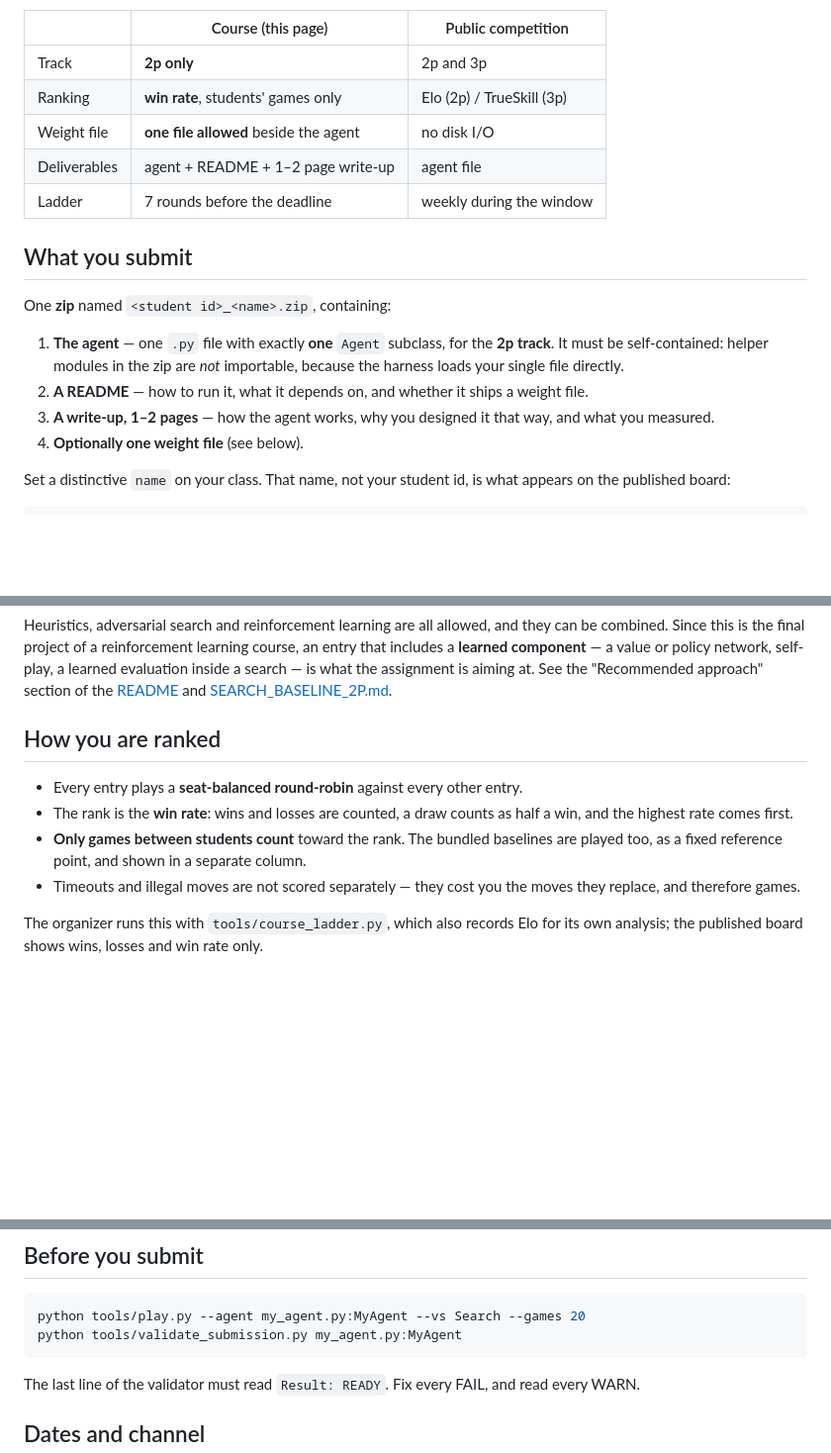
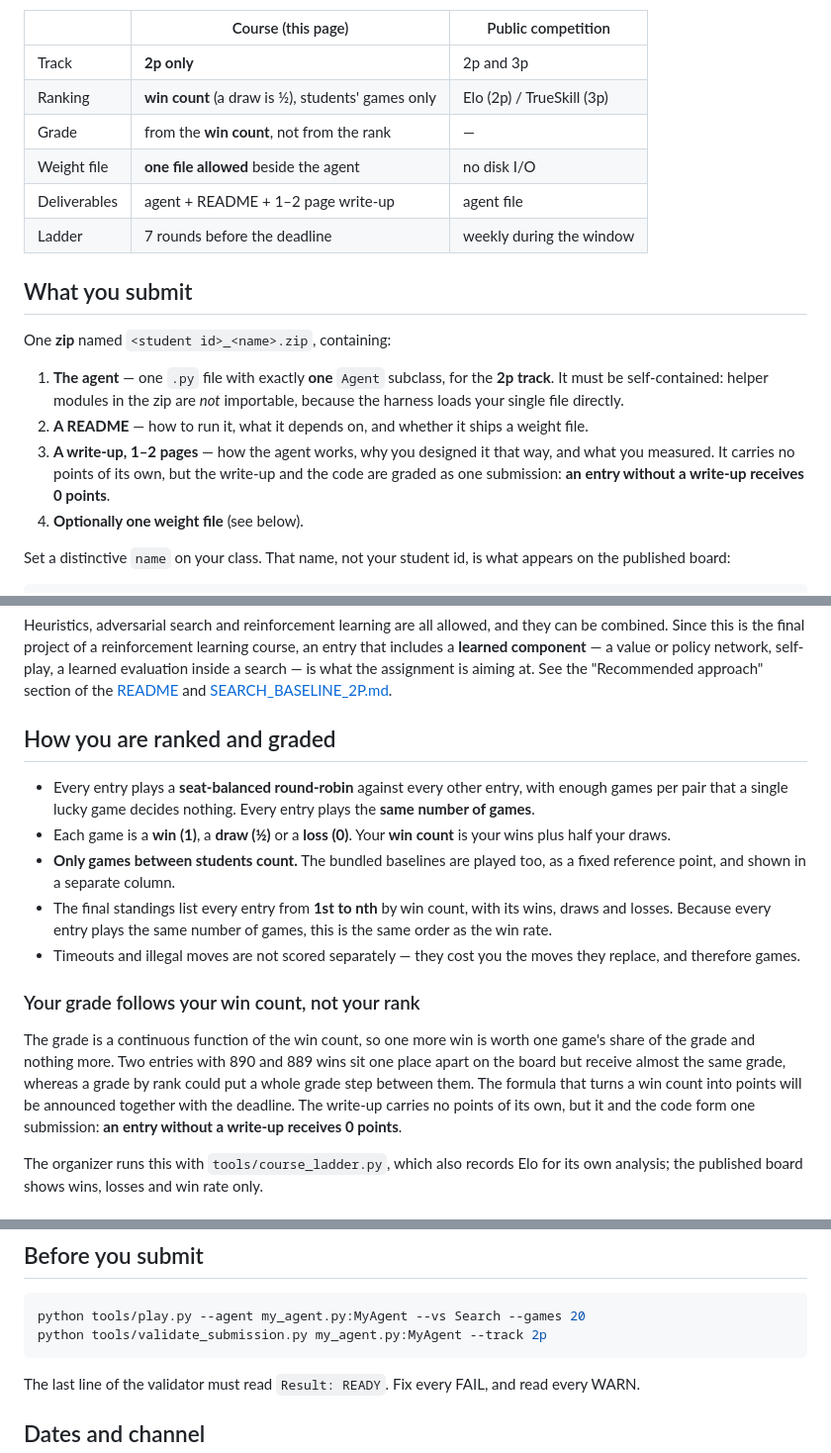
Before and after one commit to dae-hany/PuertoRico_AI_Competition, a Markdown page: docs/COURSE_CNU_2026.md, 3 parts joined by grey strips. Shown at 99% size. Rendered like a GitHub page; blank space fills up the shorter version.

Commit message:
docs(course): grade by win count, and require the write-up
- Rank by the win count over games between students (win 1, draw 1/2,
  loss 0) and list every entry from 1st to nth.
- The grade is a continuous function of the win count, not of the rank;
  the conversion formula is announced with the deadline.
- The write-up carries no points of its own, but it and the code form one
  submission: an entry without a write-up receives 0 points.
- Validate with --track 2p, the track the course ladder checks.

Co-Authored-By: Claude Opus 5.5 <noreply@anthropic.com>
Claude-Session: https://claude.ai/code/session_01Y8Go31jiXnkeSPTELPoiM1

````diff
--- a/docs/COURSE_CNU_2026.md
+++ b/docs/COURSE_CNU_2026.md
@@ -13,7 +13,8 @@ public IEEE CoG edition follow COMPETITION_RULES.md alone.)
 | | Course (this page) | Public competition |
 |---|---|---|
 | Track | **2p only** | 2p and 3p |
-| Ranking | **win rate**, students' games only | Elo (2p) / TrueSkill (3p) |
+| Ranking | **win count** (a draw is ½), students' games only | Elo (2p) / TrueSkill (3p) |
+| Grade | from the **win count**, not from the rank | — |
 | Weight file | **one file allowed** beside the agent | no disk I/O |
 | Deliverables | agent + README + 1–2 page write-up | agent file |
 | Ladder | 7 rounds before the deadline | weekly during the window |
@@ -28,7 +29,9 @@ One **zip** named `<student id>_<name>.zip`, containing:
 2. **A README** — how to run it, what it depends on, and whether it ships a
    weight file.
 3. **A write-up, 1–2 pages** — how the agent works, why you designed it that
-   way, and what you measured.
+   way, and what you measured. It carries no points of its own, but the
+   write-up and the code are graded as one submission: **an entry without a
+   write-up receives 0 points**.
 4. **Optionally one weight file** (see below).
 
 Set a distinctive `name` on your class. That name, not your student id, is what
@@ -72,15 +75,30 @@ policy network, self-play, a learned evaluation inside a search — is what the
 assignment is aiming at. See the "Recommended approach" section of the
 [README](../README.md) and [SEARCH_BASELINE_2P.md](SEARCH_BASELINE_2P.md).
 
-## How you are ranked
+## How you are ranked and graded
 
-- Every entry plays a **seat-balanced round-robin** against every other entry.
-- The rank is the **win rate**: wins and losses are counted, a draw counts as
-  half a win, and the highest rate comes first.
-- **Only games between students count** toward the rank. The bundled baselines
-  are played too, as a fixed reference point, and shown in a separate column.
+- Every entry plays a **seat-balanced round-robin** against every other entry,
+  with enough games per pair that a single lucky game decides nothing. Every
+  entry plays the **same number of games**.
+- Each game is a **win (1)**, a **draw (½)** or a **loss (0)**. Your **win
+  count** is your wins plus half your draws.
+- **Only games between students count.** The bundled baselines are played too,
+  as a fixed reference point, and shown in a separate column.
+- The final standings list every entry from **1st to nth** by win count, with
+  its wins, draws and losses. Because every entry plays the same number of
+  games, this is the same order as the win rate.
 - Timeouts and illegal moves are not scored separately — they cost you the
   moves they replace, and therefore games.
+
+### Your grade follows your win count, not your rank
+
+The grade is a continuous function of the win count, so one more win is worth
+one game's share of the grade and nothing more. Two entries with 890 and 889
+wins sit one place apart on the board but receive almost the same grade,
+whereas a grade by rank could put a whole grade step between them. The formula
+that turns a win count into points will be announced together with the
+deadline. The write-up carries no points of its own, but it and the code form
+one submission: **an entry without a write-up receives 0 points**.
 
 The organizer runs this with `tools/course_ladder.py`, which also records Elo
 for its own analysis; the published board shows wins, losses and win rate only.
@@ -112,7 +130,7 @@ Ladder results do **not** count toward your grade. Resubmission is free and the
 
 ```bash
 python tools/play.py --agent my_agent.py:MyAgent --vs Search --games 20
-python tools/validate_submission.py my_agent.py:MyAgent
+python tools/validate_submission.py my_agent.py:MyAgent --track 2p
 ```
 
 The last line of the validator must read `Result: READY`. Fix every FAIL, and
````
